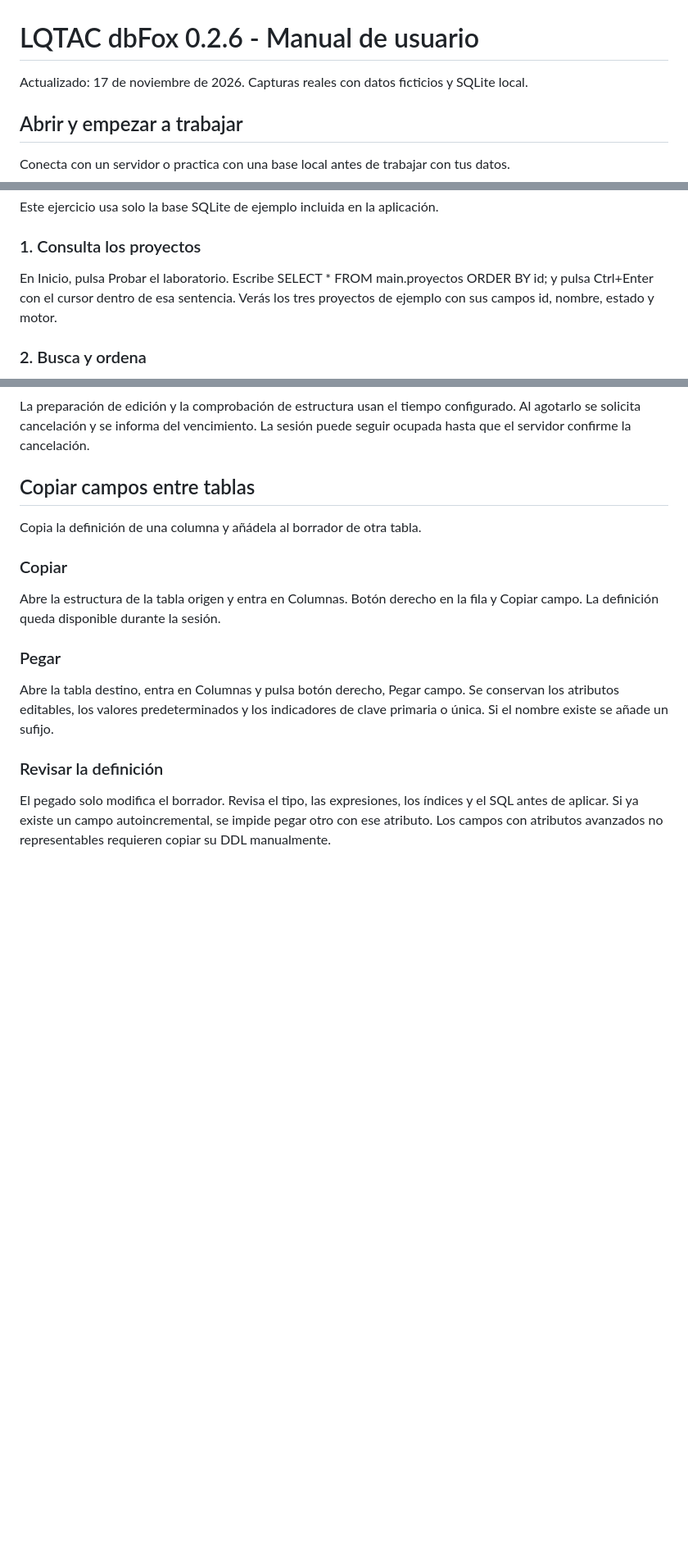
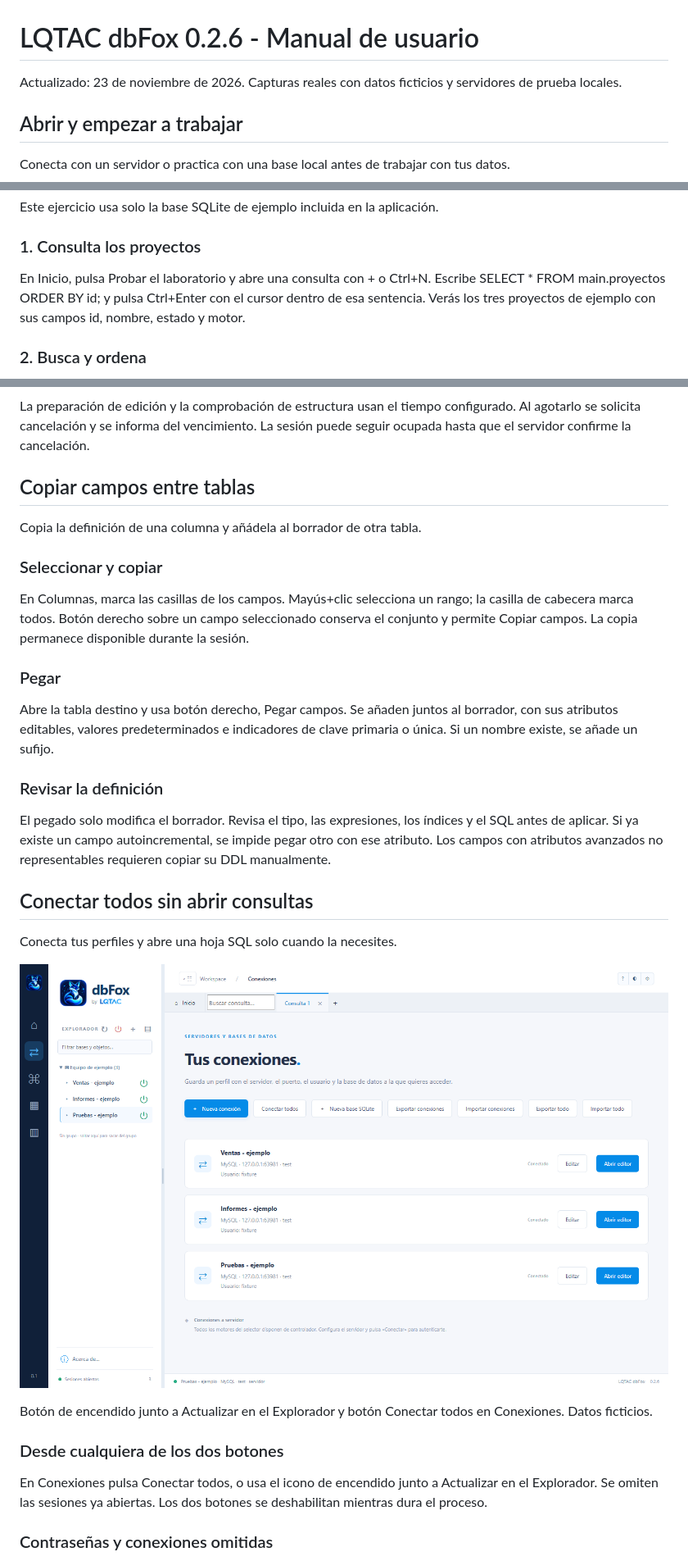
Before and after one commit to felixdroidhuerta/LQTAC_DataBase, a Markdown page: docs/manual/Manual_de_usuario.md, 3 parts joined by grey strips. Shown at 82% size. Rendered like a GitHub page; pictures changed too: docs/manual/assets/28-conectar-todos.png (added); blank space fills up the shorter version.

```diff
--- a/docs/manual/Manual_de_usuario.md
+++ b/docs/manual/Manual_de_usuario.md
@@ -1,7 +1,7 @@
 # LQTAC dbFox 0.2.6 - Manual de usuario
 
-Actualizado: 17 de noviembre de 2026.
-Capturas reales con datos ficticios y SQLite local.
+Actualizado: 23 de noviembre de 2026.
+Capturas reales con datos ficticios y servidores de prueba locales.
 
 ## Abrir y empezar a trabajar
 
@@ -29,7 +29,7 @@ Este ejercicio usa solo la base SQLite de ejemplo incluida en la aplicación.
 
 ### 1. Consulta los proyectos
 
-En Inicio, pulsa Probar el laboratorio. Escribe SELECT * FROM main.proyectos ORDER BY id; y pulsa Ctrl+Enter con el cursor dentro de esa sentencia. Verás los tres proyectos de ejemplo con sus campos id, nombre, estado y motor.
+En Inicio, pulsa Probar el laboratorio y abre una consulta con + o Ctrl+N. Escribe SELECT * FROM main.proyectos ORDER BY id; y pulsa Ctrl+Enter con el cursor dentro de esa sentencia. Verás los tres proyectos de ejemplo con sus campos id, nombre, estado y motor.
 
 ### 2. Busca y ordena
 
@@ -663,14 +663,29 @@ La preparación de edición y la comprobación de estructura usan el tiempo conf
 
 Copia la definición de una columna y añádela al borrador de otra tabla.
 
-### Copiar
+### Seleccionar y copiar
 
-Abre la estructura de la tabla origen y entra en Columnas. Botón derecho en la fila y Copiar campo. La definición queda disponible durante la sesión.
+En Columnas, marca las casillas de los campos. Mayús+clic selecciona un rango; la casilla de cabecera marca todos. Botón derecho sobre un campo seleccionado conserva el conjunto y permite Copiar campos. La copia permanece disponible durante la sesión.
 
 ### Pegar
 
-Abre la tabla destino, entra en Columnas y pulsa botón derecho, Pegar campo. Se conservan los atributos editables, los valores predeterminados y los indicadores de clave primaria o única. Si el nombre existe se añade un sufijo.
+Abre la tabla destino y usa botón derecho, Pegar campos. Se añaden juntos al borrador, con sus atributos editables, valores predeterminados e indicadores de clave primaria o única. Si un nombre existe, se añade un sufijo.
 
 ### Revisar la definición
 
 El pegado solo modifica el borrador. Revisa el tipo, las expresiones, los índices y el SQL antes de aplicar. Si ya existe un campo autoincremental, se impide pegar otro con ese atributo. Los campos con atributos avanzados no representables requieren copiar su DDL manualmente.
+
+## Conectar todos sin abrir consultas
+
+Conecta tus perfiles y abre una hoja SQL solo cuando la necesites.
+
+![Captura de Conectar todos sin abrir consultas](assets/28-conectar-todos.png)
+
+Botón de encendido junto a Actualizar en el Explorador y botón Conectar todos en Conexiones. Datos ficticios.
+
+### Desde cualquiera de los dos botones
+
+En Conexiones pulsa Conectar todos, o usa el icono de encendido junto a Actualizar en el Explorador. Se omiten las sesiones ya abiertas. Los dos botones se deshabilitan mientras dura el proceso.
+
+### Contraseñas y conexiones omitidas
+
```
Also changed, not shown: other parts of docs/manual/Manual_de_usuario.md (+30 -5 lines), docs/manual/assets/29-copia-completa.png (added), 11 other files.
